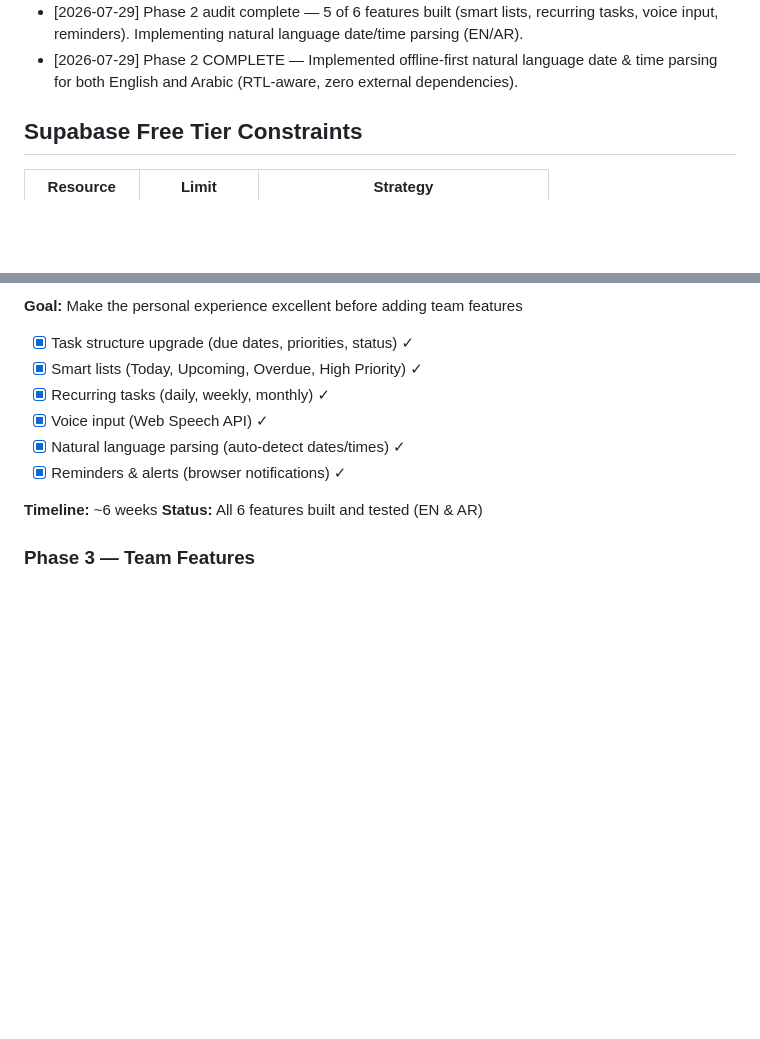
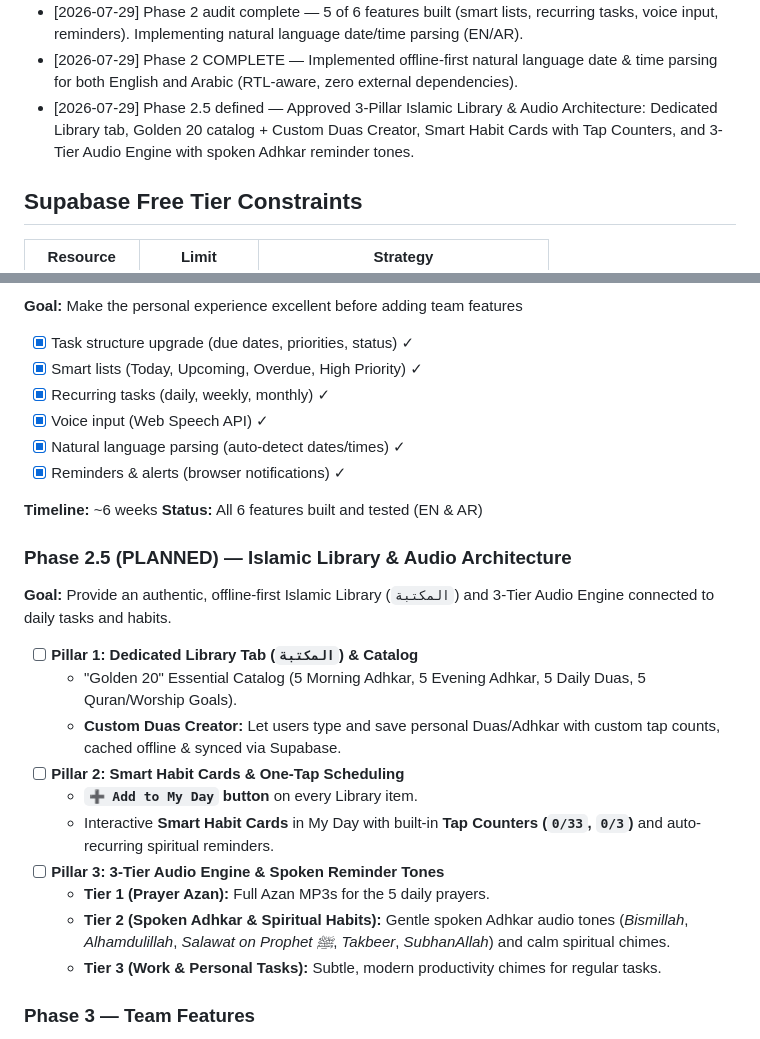
Before and after one commit to AhmedAlfaz/Alfaz-todo, a Markdown page: project-draft.md, 2 parts joined by grey strips. Rendered like a GitHub page; blank space fills up the shorter version.

Commit message:
Roadmap: Define Phase 2.5 (3-Pillar Islamic Library, Custom Duas Creator, Smart Habit Cards, 3-Tier Audio Engine)

```diff
--- a/project-draft.md
+++ b/project-draft.md
@@ -102,6 +102,7 @@
 - [2026-07-19] Alert options researched — Notification API + Service Worker viable for reminders
 - [2026-07-29] Phase 2 audit complete — 5 of 6 features built (smart lists, recurring tasks, voice input, reminders). Implementing natural language date/time parsing (EN/AR).
 - [2026-07-29] Phase 2 COMPLETE — Implemented offline-first natural language date & time parsing for both English and Arabic (RTL-aware, zero external dependencies).
+- [2026-07-29] Phase 2.5 defined — Approved 3-Pillar Islamic Library & Audio Architecture: Dedicated Library tab, Golden 20 catalog + Custom Duas Creator, Smart Habit Cards with Tap Counters, and 3-Tier Audio Engine with spoken Adhkar reminder tones.
 
 ## Supabase Free Tier Constraints
 
@@ -142,6 +143,20 @@
 **Timeline:** ~6 weeks
 **Status:** All 6 features built and tested (EN & AR)
 
+### Phase 2.5 (PLANNED) — Islamic Library & Audio Architecture
+**Goal:** Provide an authentic, offline-first Islamic Library (`المكتبة`) and 3-Tier Audio Engine connected to daily tasks and habits.
+
+- [ ] **Pillar 1: Dedicated Library Tab (`المكتبة`) & Catalog**
+  - "Golden 20" Essential Catalog (5 Morning Adhkar, 5 Evening Adhkar, 5 Daily Duas, 5 Quran/Worship Goals).
+  - **Custom Duas Creator:** Let users type and save personal Duas/Adhkar with custom tap counts, cached offline & synced via Supabase.
+- [ ] **Pillar 2: Smart Habit Cards & One-Tap Scheduling**
+  - **`➕ Add to My Day` button** on every Library item.
+  - Interactive **Smart Habit Cards** in My Day with built-in **Tap Counters (`0/33`, `0/3`)** and auto-recurring spiritual reminders.
+- [ ] **Pillar 3: 3-Tier Audio Engine & Spoken Reminder Tones**
+  - **Tier 1 (Prayer Azan):** Full Azan MP3s for the 5 daily prayers.
+  - **Tier 2 (Spoken Adhkar & Spiritual Habits):** Gentle spoken Adhkar audio tones (*Bismillah*, *Alhamdulillah*, *Salawat on Prophet ﷺ*, *Takbeer*, *SubhanAllah*) and calm spiritual chimes.
+  - **Tier 3 (Work & Personal Tasks):** Subtle, modern productivity chimes for regular tasks.
+
 ### Phase 3 — Team Features
 - Groups / organizations
 - Shared task lists
```
